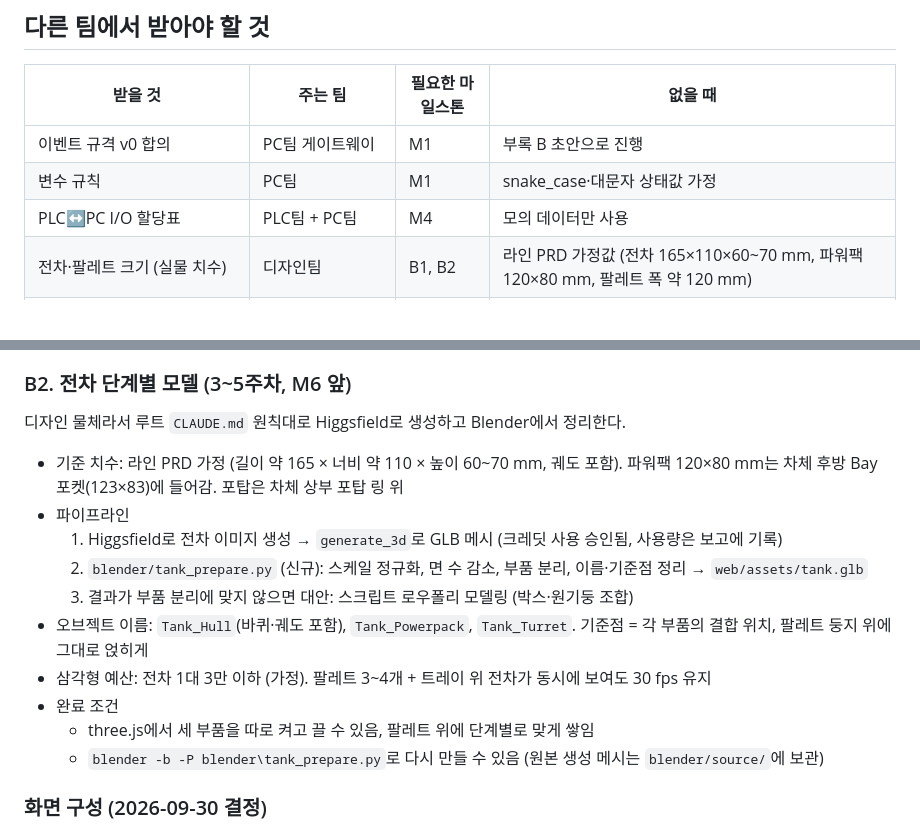
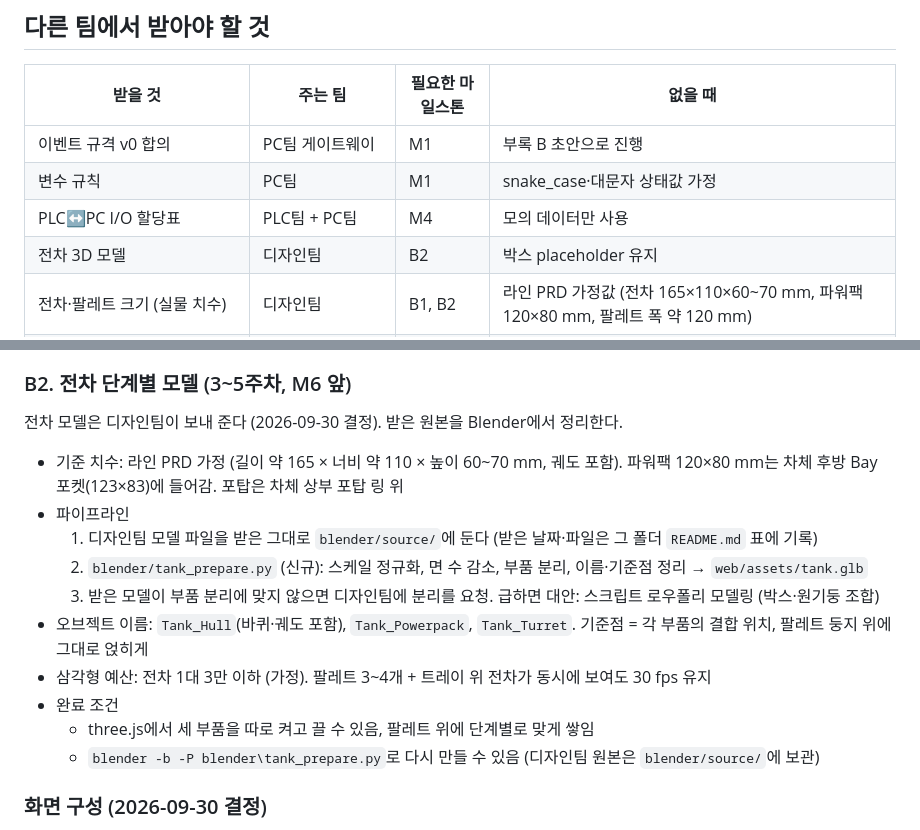
Before and after one commit to rasp-jun/robot_prj_jun, a Markdown page: monitoring-twin/docs/monitoring-twin-plan.md, 2 parts joined by grey strips. GitHub-like rendering; blank space fills up the shorter version.

```diff
--- a/monitoring-twin/docs/monitoring-twin-plan.md
+++ b/monitoring-twin/docs/monitoring-twin-plan.md
@@ -11,6 +11,7 @@
 | 이벤트 규격 v0 합의 | PC팀 게이트웨이 | M1 | 부록 B 초안으로 진행 |
 | 변수 규칙 | PC팀 | M1 | snake_case·대문자 상태값 가정 |
 | PLC↔PC I/O 할당표 | PLC팀 + PC팀 | M4 | 모의 데이터만 사용 |
+| 전차 3D 모델 | 디자인팀 | B2 | 박스 placeholder 유지 |
 | 전차·팔레트 크기 (실물 치수) | 디자인팀 | B1, B2 | 라인 PRD 가정값 (전차 165×110×60~70 mm, 파워팩 120×80 mm, 팔레트 폭 약 120 mm) |
 | 컨베이어·스테이션 GLB, Indy7 URDF | 디자인팀 3D 모델 담당 | M3 | **받음** (`../web/assets/`) |
 | GLB 치수 기준 (현재 모델은 PRD 가정의 약 2배) | 디자인팀 | B1 | 현재 `P` 값 유지 |
@@ -64,18 +65,18 @@
 
 ### B2. 전차 단계별 모델 (3~5주차, M6 앞)
 
-디자인 물체라서 루트 `CLAUDE.md` 원칙대로 Higgsfield로 생성하고 Blender에서 정리한다.
+전차 모델은 디자인팀이 보내 준다 (2026-09-30 결정). 받은 원본을 Blender에서 정리한다.
 
 - 기준 치수: 라인 PRD 가정 (길이 약 165 × 너비 약 110 × 높이 60~70 mm, 궤도 포함). 파워팩 120×80 mm는 차체 후방 Bay 포켓(123×83)에 들어감. 포탑은 차체 상부 포탑 링 위
 - 파이프라인
-    1. Higgsfield로 전차 이미지 생성 → `generate_3d`로 GLB 메시 (크레딧 사용 승인됨, 사용량은 보고에 기록)
+    1. 디자인팀 모델 파일을 받은 그대로 `blender/source/`에 둔다 (받은 날짜·파일은 그 폴더 `README.md` 표에 기록)
     2. `blender/tank_prepare.py` (신규): 스케일 정규화, 면 수 감소, 부품 분리, 이름·기준점 정리 → `web/assets/tank.glb`
-    3. 결과가 부품 분리에 맞지 않으면 대안: 스크립트 로우폴리 모델링 (박스·원기둥 조합)
+    3. 받은 모델이 부품 분리에 맞지 않으면 디자인팀에 분리를 요청. 급하면 대안: 스크립트 로우폴리 모델링 (박스·원기둥 조합)
 - 오브젝트 이름: `Tank_Hull`(바퀴·궤도 포함), `Tank_Powerpack`, `Tank_Turret`. 기준점 = 각 부품의 결합 위치, 팔레트 둥지 위에 그대로 얹히게
 - 삼각형 예산: 전차 1대 3만 이하 (가정). 팔레트 3~4개 + 트레이 위 전차가 동시에 보여도 30 fps 유지
 - 완료 조건
     - three.js에서 세 부품을 따로 켜고 끌 수 있음, 팔레트 위에 단계별로 맞게 쌓임
-    - `blender -b -P blender\tank_prepare.py`로 다시 만들 수 있음 (원본 생성 메시는 `blender/source/`에 보관)
+    - `blender -b -P blender\tank_prepare.py`로 다시 만들 수 있음 (디자인팀 원본은 `blender/source/`에 보관)
 
 ### 화면 구성 (2026-09-30 결정)
 
```
Also changed, not shown: CLAUDE.md (+11 -6 lines), blender/source/README.md (added, +10 -0 lines).
